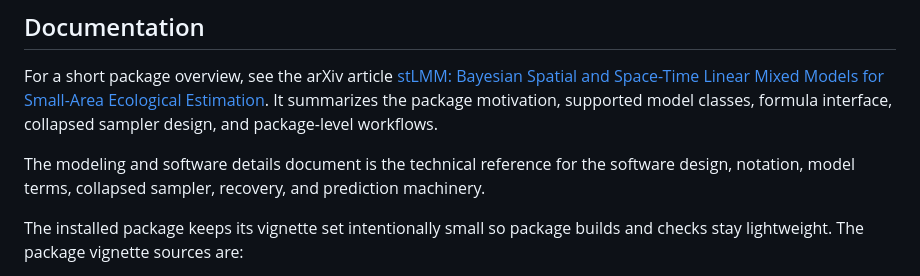
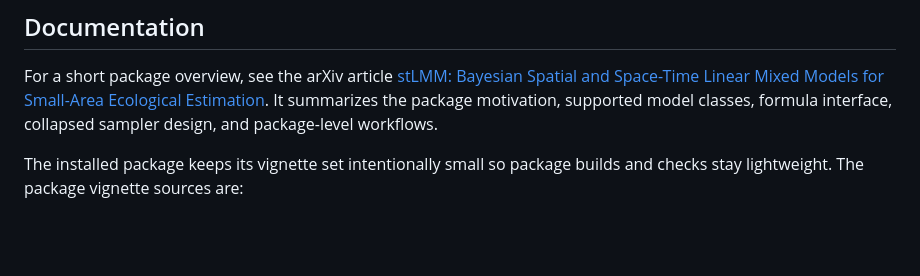
Before and after one commit to finleya/stLMM, a Markdown page: README.md, the part around the change. Rendered like a GitHub page; blank space fills up the shorter version.

Commit message:
Tighten README documentation section

```diff
--- a/README.md
+++ b/README.md
@@ -33,8 +33,6 @@ That design is especially useful when the scientific question is not only "fit t
 ## Documentation
 
 For a short package overview, see the arXiv article [stLMM: Bayesian Spatial and Space-Time Linear Mixed Models for Small-Area Ecological Estimation](https://arxiv.org/abs/2607.02836). It summarizes the package motivation, supported model classes, formula interface, collapsed sampler design, and package-level workflows.
-
-The modeling and software details document is the technical reference for the software design, notation, model terms, collapsed sampler, recovery, and prediction machinery.
 
 The installed package keeps its vignette set intentionally small so package builds and checks stay lightweight. The package vignette sources are:
 
```
